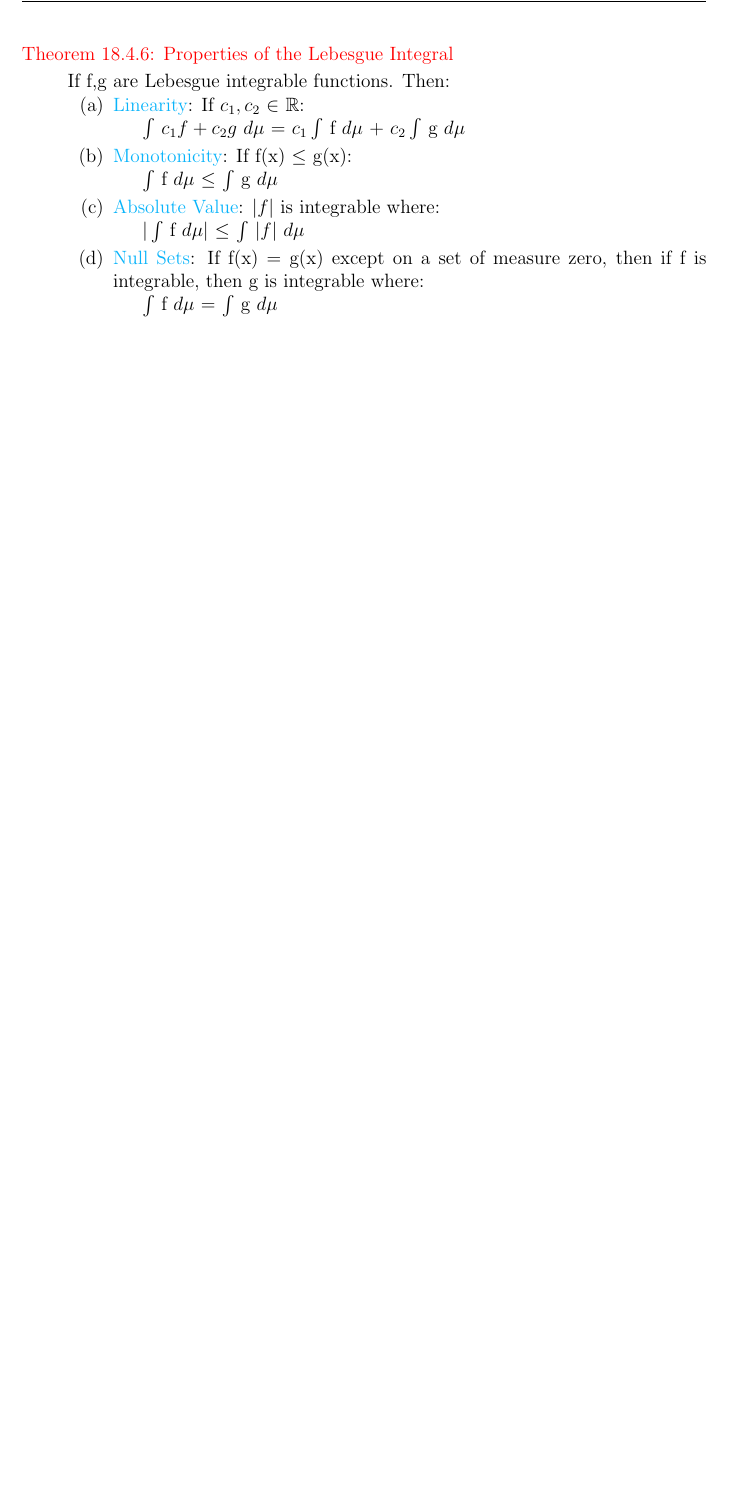
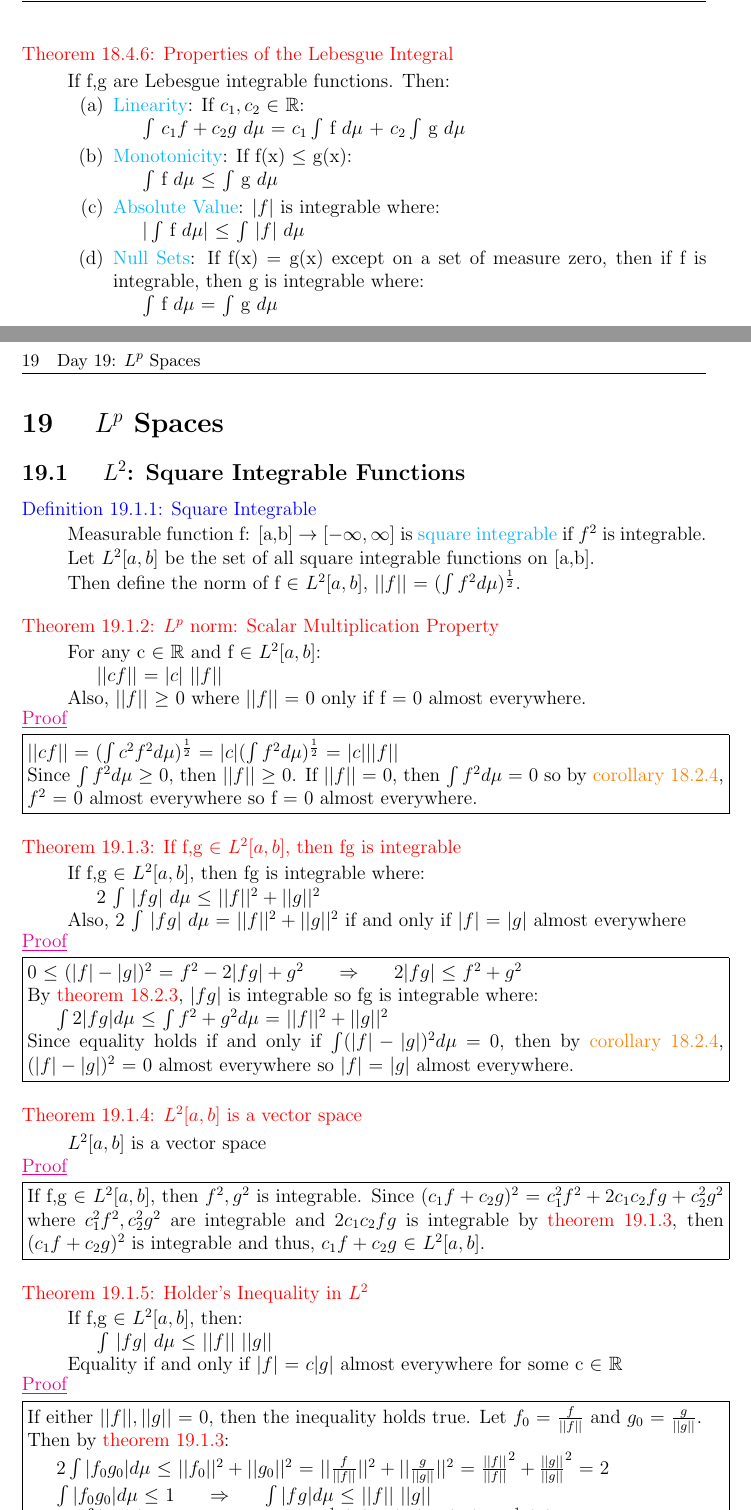
Before and after one commit to AzureAmber/Real-Analysis, a LaTeX document (main.tex, which reads Content/C19.tex): part of page 130 of 131 before the commit and two parts of pages 130 and 131 of 135 after it, the two joined at a grey line, cut so that both start at the same text, the shorter picture padded with empty space. The pictures show the PDF file main.pdf that the author committed with the source.

Commit message:
Updated Spring W9

```diff
--- /dev/null
+++ b/Content/C19.tex
@@ -0,0 +1,116 @@
+\newpage
+
+\section[Day 19: $L^p$ Spaces]{ $L^p$ Spaces }
+
+\subsection{ $L^2$: Square Integrable Functions }
+
+    \begin{definition}{Square Integrable}{14cm}
+        Measurable function f: [a,b] $\rightarrow$ [$-\infty,\infty$]
+        is {\color{lblue} square integrable} if $f^2$ is integrable.
+
+        Let $L^2[a,b]$ be the set of all square integrable functions on [a,b].
+
+        Then define the norm of f $\in$ $L^2[a,b]$,
+        $||f||$ = $(\int f^2 d\mu)^{\frac{1}{2}}$.
+    \end{definition}
+
+    \vspace{0.5cm}
+
+
+
+    \begin{wtheorem}{$L^p$ norm: Scalar Multiplication Property}{14cm}
+        For any c $\in$ $\mathbb{R}$ and f $\in$ $L^2[a,b]$:
+
+        \hspace{0.5cm}
+        $||cf||$ = $|c|$ $||f||$
+
+        Also, $||f||$ $\geq$ 0 where $||f||$ = 0 only if f = 0 almost everywhere.
+    \end{wtheorem}
+
+    \begin{proof}
+        $||cf||$
+        = $(\int c^2f^2 d\mu)^{\frac{1}{2}}$
+        = $|c| (\int f^2 d\mu)^{\frac{1}{2}}$
+        = $|c| ||f||$
+
+        Since $\int f^2 d\mu$ $\geq$ 0, then $||f||$ $\geq$ 0.
+        If $||f||$ = 0, then $\int f^2 d\mu$ = 0
+        so by {\color{orange} corollary 18.2.4}, $f^2$ = 0 almost
+        everywhere so f = 0 almost everywhere.
+    \end{proof}
+
+    \vspace{0.5cm}
+
+
+
+    \begin{wtheorem}{If f,g $\in$ $L^2[a,b]$, then fg is integrable}{14cm}
+        If f,g $\in$ $L^2[a,b]$, then fg is integrable where:
+
+        \hspace{0.5cm}
+        2 $\int$ $|fg|$ $d\mu$ $\leq$ $||f||^2 + ||g||^2$
+
+        Also, 2 $\int$ $|fg|$ $d\mu$ = $||f||^2 + ||g||^2$
+        if and only if $|f|$ = $|g|$ almost everywhere
+    \end{wtheorem}
+
+    \begin{proof}
+        0 $\leq$ $(|f| - |g|)^2$
+        = $f^2 - 2|fg| + g^2$
+        \hspace{0.5cm}
+        $\Rightarrow$
+        \hspace{0.5cm}
+        $2|fg|$ $\leq$ $f^2 + g^2$
+
+        By {\color{red} theorem 18.2.3}, $|fg|$ is integrable so fg is integrable
+        where:
+
+        \hspace{0.5cm}
+        $\int 2|fg| d\mu$
+        $\leq$ $\int f^2 + g^2 d\mu$
+        = $||f||^2 + ||g||^2$
+
+        Since equality holds if and only if $\int (|f| - |g|)^2 d\mu$ = 0,
+        then by {\color{orange} corollary 18.2.4}, $(|f| - |g|)^2$ = 0
+        almost everywhere so $|f|$ = $|g|$ almost everywhere.
+    \end{proof}
+
+    \vspace{0.5cm}
+
+
+
+    \begin{wtheorem}{$L^2[a,b]$ is a vector space}{14cm}
+        $L^2[a,b]$ is a vector space
+    \end{wtheorem}
+
+    \begin{proof}
+        If f,g $\in$ $L^2[a,b]$, then $f^2,g^2$ is integrable.
+        Since $(c_1f+c_2g)^2$ = $c_1^2f^2 + 2c_1c_2fg + c_2^2g^2$
+        where $c_1^2f^2,c_2^2g^2$ are integrable and $2c_1c_2fg$
+        is integrable by {\color{red} theorem 19.1.3}, then
+        $(c_1f+c_2g)^2$ is integrable and thus,
+        $c_1f+c_2g$ $\in$ $L^2[a,b]$.
+    \end{proof}
+
+    \vspace{0.5cm}
+
+
+
+    \begin{wtheorem}{Holder's Inequality in $L^2$}{14cm}
+        If f,g $\in$ $L^2[a,b]$, then:
+
+        \hspace{0.5cm}
+        $\int$ $|fg|$ $d\mu$ $\leq$ $||f||$ $||g||$
+
+        Equality if and only if
+        $|f|$ = $c|g|$ almost everywhere for some c $\in$ $\mathbb{R}$
+    \end{wtheorem}
+
+    \begin{proof}
+        If either $||f||,||g||$ = 0, then the inequality holds true.
+        Let $f_0$ = $\frac{f}{||f||}$ and $g_0$ = $\frac{g}{||g||}$.
+
+        Then by {\color{red} theorem 19.1.3}:
+
+        \hspace{0.5cm}
+        $2 \int |f_0g_0| d\mu$
+        $\leq$ $||f_0||^2 + ||g_0||^2$
@@ -0,0 +124,25 @@
+        $\Rightarrow$
+        \hspace{0.5cm}
+        $\int |fg| d\mu$ $\leq$ $||f||$ $||g||$
+
+        where $\int |f_0g_0| d\mu$ = 1 if and only if
+        $\frac{1}{||f||}|f|$ = $|f_0|$ = $|g_0|$ = $\frac{1}{||g||}|g|$
+        almost everywhere.
+    \end{proof}
+
+    \newpage
+
+
+
+    \begin{corollary}{Cauchy-Schwarz Inequality in $L^2$}{14cm}
+        If f,g $\in$ $L^2[a,b]$, then:
+
+        \hspace{0.5cm}
+        $|$ $\int$ fg $d\mu$ $|$ $\leq$ $||f||$ $||g||$
+
+        Equality if and only if
+        f = cg almost everywhere for some c $\in$ $\mathbb{R}$
+    \end{corollary}
+
+    \begin{proof}
+        $|$ $\int$ fg $d\mu$ $|$
@@ -0,0 +153,5 @@
+        so $\int$ $|fg|$ $d\mu$ = $||f||$ $||g||$.
+
+        If $\int fg d\mu$ $\geq$ 0, then $\int |fg| d\mu$ = $\int fg d\mu$
+        so $|fg|$ = fg almost everywhere.
+        Since $|f|$ = $c|g|$ almost everywhere, then
@@ -0,0 +162,13 @@
+        Since $|f|$ = $c|g|$ almost everywhere, then
+        f = -cg almost everywhere.
+    \end{proof}
+
+    \vspace{0.5cm}
+
+
+
+    \begin{wtheorem}{Minkowski's Inequality in $L^2$}{14cm}
+        If f,g $\in$ $L^2[a,b]$, then:
+
+        \hspace{0.5cm}
+        $||f+g||$ $\leq$ $||f||$ + $||g||$
@@ -0,0 +195,14 @@
+        If f,g $\in$ $L^2[a,b]$, then the {\color{red} inner product}
+        of f and g:
+
+        \hspace{0.5cm}
+        $\langle f,g \rangle$ = $\int$ fg $d\mu$
+    \end{definition}
+
+    \vspace{0.5cm}
+
+
+
+    \begin{wtheorem}{Properties of the Inner Product on $L^2$}{14cm}
+        For $f_1,f_2,g$ $\in$ $L^2[a,b]$ and $c_1,c_2$ $\in$ $\mathbb{R}$:
+    \end{wtheorem}
@@ -0,0 +219,7 @@
+            $\langle f_1,f_1 \rangle$ = $||f_1||^2$ $\geq$ 0
+
+            $\langle f_1,f_1 \rangle$ = 0 if and only if $f_1$ = 0 almost everywhere
+    \end{enumerate}
+
+    \begin{proof}
+        $\langle f_1,f_2 \rangle$
@@ -0,0 +239,32 @@
+        $\langle f_1,f_1 \rangle$
+        = $\int f_1^2 d\mu$
+        = $||f_1||^2$ $\geq$ 0
+        where $||f_1||^2$ = $\langle f_1,f_1 \rangle$ = 0
+        if and only if $f_1$ = 0 almost everywhere
+        by {\color{red} theorem 19.1.2}
+    \end{proof}
+
+    \newpage
+
+
+
+
+
+\subsection{ Convergence in $L^2$ }
+
+    \begin{definition}{Convergence in $L^2$}{14cm}
+        \{$f_n$\} $\in$ $L^2[a,b]$ converges to f $\in$ $L^2[a,b]$ if:
+
+        \hspace{0.5cm}
+        $\lim_{n \rightarrow \infty}$ $||f - f_n||$ = 0
+    \end{definition}
+
+    \vspace{0.5cm}
+
+
+
+    \begin{wtheorem}{Approximating f $\in$ $L^2[a,b]$ with bounded $f_n$}{14cm}
+        For f $\in$ $L^2[a,b]$, let:
+
+        \hspace{0.5cm}
+        $f_n(x)$ =
@@ -0,0 +298,10 @@
+        \hspace{0.5cm}
+        $\mu(E_n)$ $\leq$ $\frac{C}{n^2}$
+
+        Thus, $E_n$ is a null set and thus, measurable.
+        Since f $\in$ $L^2[a,b]$, then $|f|^2$ is integrable
+        so by {\color{red} theorem 18.2.5}, there is a $\delta > 0$
+        where for $\mu(A)$ $<$ $\delta$, then
+        $\int_A |f|^2 d\mu$ $<$ $\frac{\epsilon^2}{4}$.
+
+        Since $|f(x) - f_n(x)|$ = 0 for x $\not \in$ $E_n$,
@@ -0,0 +322,16 @@
+    \vspace{0.5cm}
+
+
+
+    \begin{wtheorem}{Approximating f $\in$ $L^2[a,b]$ with step or continuous
+    functions}{14cm}
+        For $\epsilon > 0$ and f $\in$ $L^2[a,b]$, there is a step function
+        g such that $||f-g||$ $<$ $\epsilon$.
+
+        Also, there is a continuous function h such that h(a) = h(b) and
+        $||f-h||$ $<$ $\epsilon$.
+    \end{wtheorem}
+
+    \begin{proof}
+        By {\color{red} theorem 19.2.2}, there is a n where
+        $||f-f_n||$ $<$ $\frac{\epsilon}{2}$.
@@ -0,0 +344 @@
+        \hspace{0.5cm}
@@ -0,0 +367,3 @@
+        $\leq$ $||f-f_n|| + ||f_n-g||$
+        $<$ $\frac{\epsilon}{2} + \frac{\epsilon}{2}$
+        = $\epsilon$
@@ -0,0 +375,23 @@
+    \end{proof}
+
+    \vspace{0.5cm}
+
+
+
+    \begin{definition}{Hilbert Space}{14cm}
+        A {\color{lblue} Hilbert Space}
+        is a vector space with an inner product whose associated norm
+        is complete
+        (i.e. Cauchy sequences converge in the norm of the vector space).
+    \end{definition}
+
+    \newpage
+
+
+
+    \begin{wtheorem}{$L^2[a,b]$ is complete}{14cm}
+        $L^2[a,b]$ is a Hilbert Space
+    \end{wtheorem}
+
+    \begin{proof}
+        By {\color{red} theorem 19.1.9}, $L^2[a,b]$ is an inner product space.
@@ -0,0 +419,15 @@
+        $\int h_n^2$ = $||h_n||^2$ $\leq$ $S^2$
+
+        Since $h_n(x)$ is monotonically increasing
+        so $h_n(x)^2$ is monotonically increasing converging to $h(x)^2$,
+        then by {\color{red} theorem 18.3.3}:
+
+        \hspace{0.5cm}
+        $\int h^2 d\mu$ = $\lim_{n \rightarrow \infty}$ $\int h_n(x) d\mu$
+        $\leq$ $S^2$
+
+        Thus, $h^2$ is integrable and thus, finite almost everywhere.
+        For x where h(x) is finite, $\sum_{i=0}^{\infty} (g_{i+1}(x) - g_i(x))$
+        converges absolutely and thus, converges.
+
+        Let g(x) =
@@ -0,0 +447,18 @@
+        = $\lim_{n \rightarrow \infty}$ $h_n(x)$
+        = h(x)
+
+        Thus, $|g(x)|^2$ $\leq$ $h(x)^2$
+        so $|g(x)|^2$ is integrable where g(x) $\in$ $L^2[a,b]$.
+
+        Since $\lim_{n \rightarrow \infty}$ $|g(x) - g_n(x)|^2$ = 0
+        for almost all x and
+
+        \hspace{0.5cm}
+        $|g(x) - g_n(x)|^2$
+        $\leq$ $(|g(x)| + |g_n(x)|)^2$
+        $\leq$ $(2h(x))^2$
+
+        then by {\color{red} theorem 18.4.4}:
+
+        \hspace{0.5cm}
+        $\lim_{n \rightarrow \infty}$ $\int |g(x) - g_n(x)|^2$ $d\mu$ = 0
@@ -0,0 +489 @@
+    \begin{corollary}{Convergent \{$f_n(x)$\} in $L^2[a,b]$
@@ -0,0 +494,7 @@
+        \hspace{0.5cm}
+        $\lim_{i \rightarrow \infty}$ $f_{n_i}(x)$ = f(x)
+
+        for almost all x $\in$ [a,b]
+    \end{corollary}
+
+    \begin{proof}
@@ -0,0 +505,2 @@
+        there is g(x) = $\lim_{i \rightarrow \infty} g_i(x)$
+        where $\lim_{i \rightarrow \infty}$ $||g-g_i||$ = 0 and
@@ -0,0 +512,5 @@
+        \hspace{0.5cm}
+        $\lim_{i \rightarrow \infty}$ $f_{n_i}(x)$
+        = $\lim_{i \rightarrow \infty}$ $g_i(x)$
+        = g(x) = f(x)
+    \end{proof}
```
Also changed, not shown: Content/C18.tex (+1 -1 lines), Content/temp.tex (deleted, +0 -23 lines), main.tex (+1 -0 lines), main.pdf, Content/C19.tex (203 more changed lines), 7 other files.
